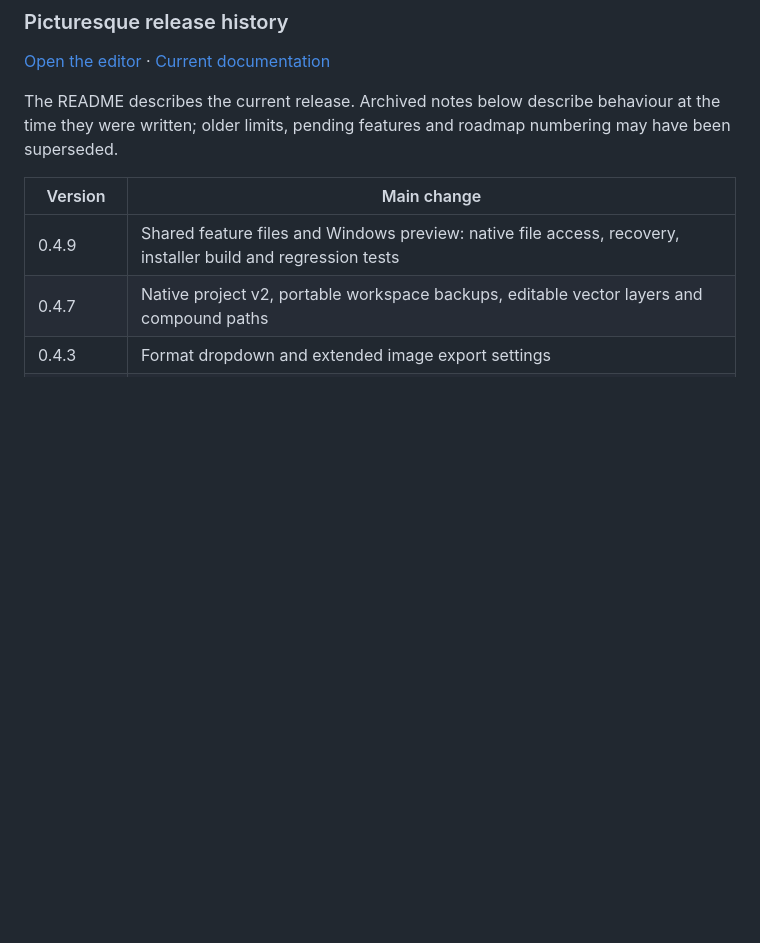
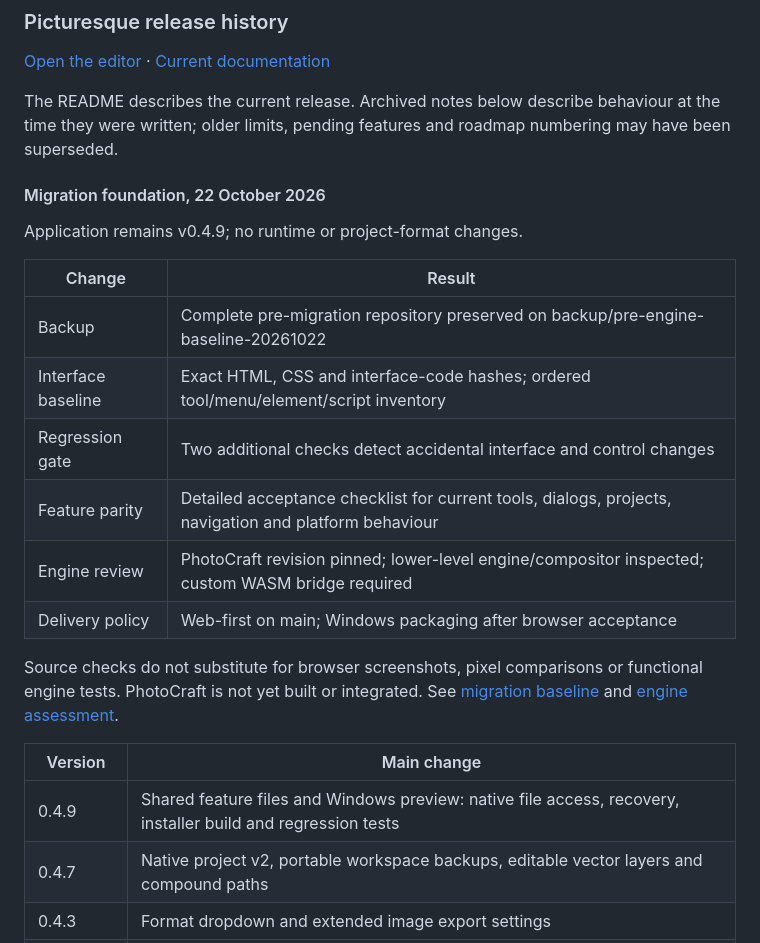
Before and after one commit to Averydimbulb79/Picturesque, a Markdown page: CHANGELOG.md, the part around the change. GitHub-like rendering; blank space fills up the shorter version.

Commit message:
docs: record interface-preserving engine migration foundation

```diff
--- a/CHANGELOG.md
+++ b/CHANGELOG.md
@@ -3,6 +3,21 @@
 [Open the editor](https://averydimbulb79.github.io/Picturesque/) · [Current documentation](README.md)
 
 The README describes the current release. Archived notes below describe behaviour at the time they were written; older limits, pending features and roadmap numbering may have been superseded.
+
+#### Migration foundation, 22 October 2026
+
+Application remains v0.4.9; no runtime or project-format changes.
+
+| Change | Result |
+|---|---|
+| Backup | Complete pre-migration repository preserved on backup/pre-engine-baseline-20261022 |
+| Interface baseline | Exact HTML, CSS and interface-code hashes; ordered tool/menu/element/script inventory |
+| Regression gate | Two additional checks detect accidental interface and control changes |
+| Feature parity | Detailed acceptance checklist for current tools, dialogs, projects, navigation and platform behaviour |
+| Engine review | PhotoCraft revision pinned; lower-level engine/compositor inspected; custom WASM bridge required |
+| Delivery policy | Web-first on main; Windows packaging after browser acceptance |
+
+Source checks do not substitute for browser screenshots, pixel comparisons or functional engine tests. PhotoCraft is not yet built or integrated. See [migration baseline](docs/migration/BASELINE.md) and [engine assessment](docs/migration/ENGINE.md).
 
 | Version | Main change |
 |---|---|
```
